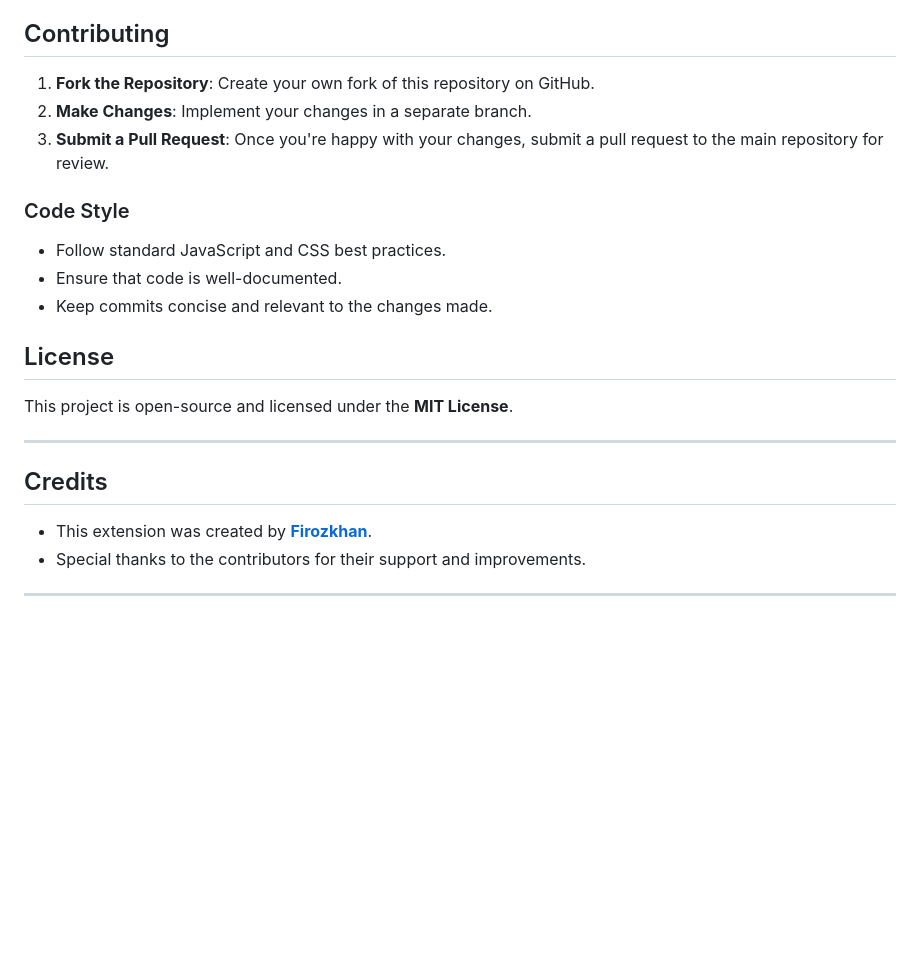
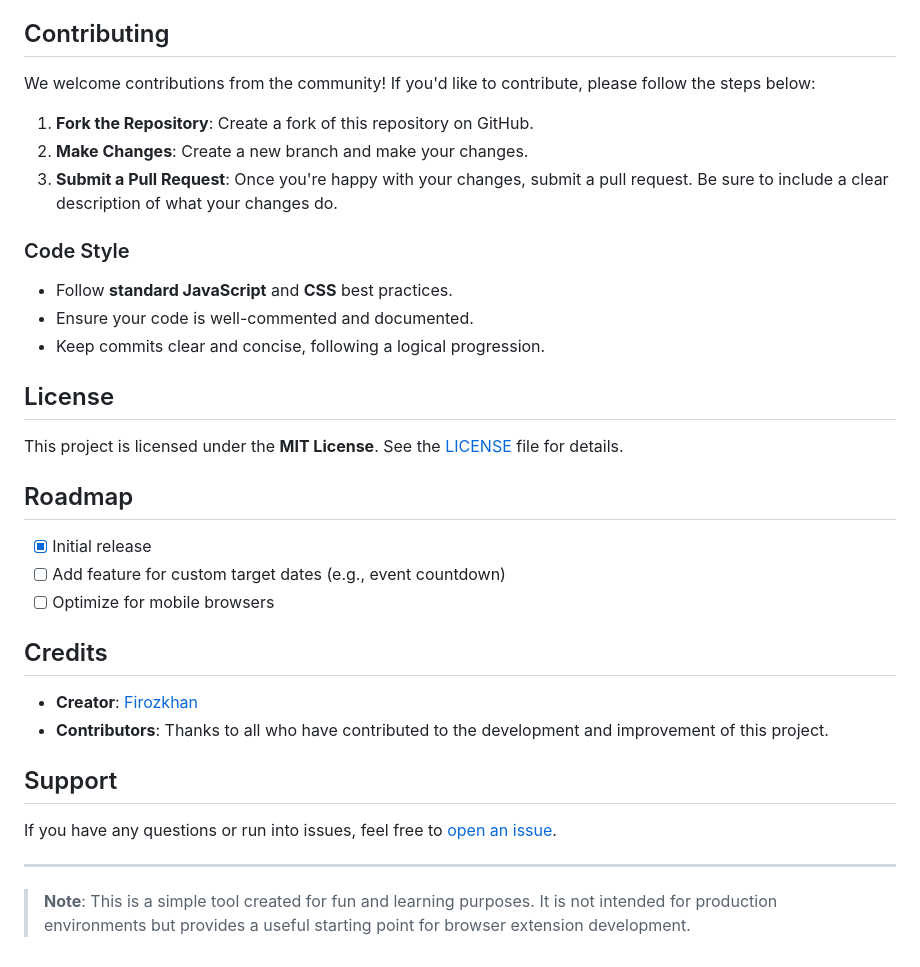
Before and after one commit to firozkhan4/ChaseTheClock, a Markdown page: README.md, the part around one of its changes. GitHub-like rendering; blank space fills up the shorter version.

```diff
--- a/README.md
+++ b/README.md
@@ -75,24 +75,36 @@ You can keep it running in the background while you browse!
 ## Contributing
 
-1. **Fork the Repository**: Create your own fork of this repository on GitHub.
-2. **Make Changes**: Implement your changes in a separate branch.
-3. **Submit a Pull Request**: Once you're happy with your changes, submit a pull request to the main repository for review.
+We welcome contributions from the community! If you'd like to contribute, please follow the steps below:
+
+1. **Fork the Repository**: Create a fork of this repository on GitHub.
+2. **Make Changes**: Create a new branch and make your changes.
+3. **Submit a Pull Request**: Once you're happy with your changes, submit a pull request. Be sure to include a clear description of what your changes do.
 
 ### Code Style
 
-- Follow standard JavaScript and CSS best practices.
-- Ensure that code is well-documented.
-- Keep commits concise and relevant to the changes made.
+- Follow **standard JavaScript** and **CSS** best practices.
+- Ensure your code is well-commented and documented.
+- Keep commits clear and concise, following a logical progression.
 
 ## License
 
-This project is open-source and licensed under the **MIT License**.
+This project is licensed under the **MIT License**. See the [LICENSE](LICENSE) file for details.
+
+## Roadmap
+
+- [x] Initial release
+- [ ] Add feature for custom target dates (e.g., event countdown)
+- [ ] Optimize for mobile browsers
+
+## Credits
+
+- **Creator**: [Firozkhan](https://x.com/firozkhan_4)
+- **Contributors**: Thanks to all who have contributed to the development and improvement of this project.
+
+## Support
+
+If you have any questions or run into issues, feel free to [open an issue](https://github.com/yourusername/Countdown-Extension/issues).
 
 ---
 
-## Credits
-
-- This extension was created by **[Firozkhan](https://x.com/firozkhan_4)**.
-- Special thanks to the contributors for their support and improvements.
-
----
+> **Note**: This is a simple tool created for fun and learning purposes. It is not intended for production environments but provides a useful starting point for browser extension development.
```
Also changed, not shown: other parts of README.md (+38 -38 lines).
